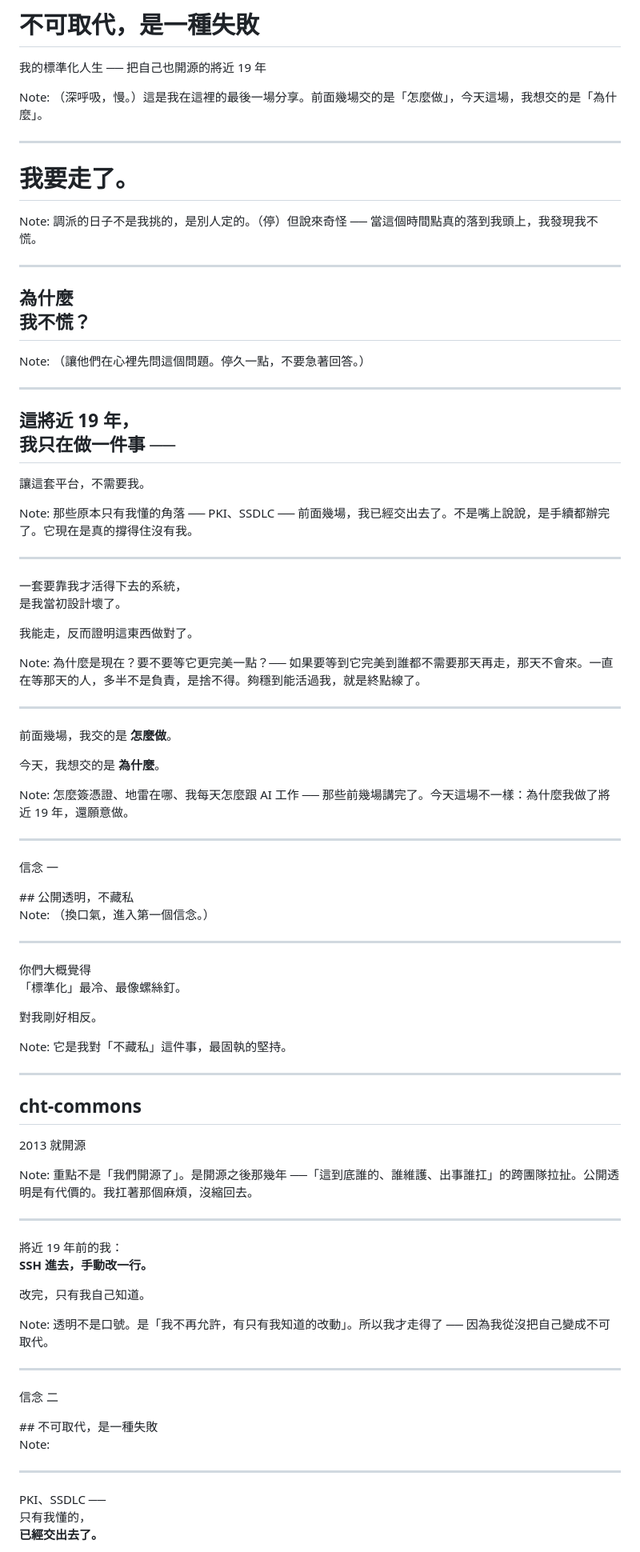
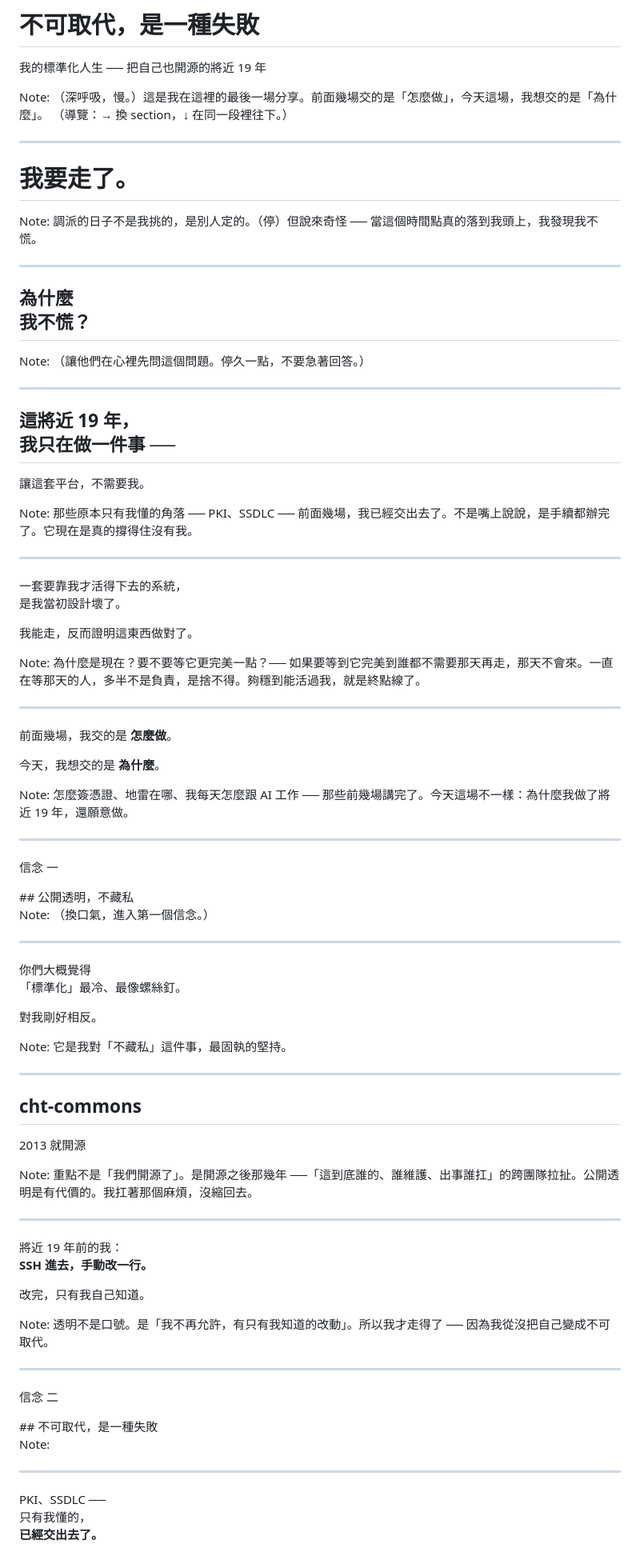
Before and after one commit to tan9/standardized-life, a Markdown page: docs/slides.md, the part around one of its changes. Shown at 80% size. Rendered like a GitHub page.

```diff
--- a/docs/slides.md
+++ b/docs/slides.md
@@ -5,6 +5,7 @@
 
 Note:
 （深呼吸，慢。）這是我在這裡的最後一場分享。前面幾場交的是「怎麼做」，今天這場，我想交的是「為什麼」。
+（導覽：→ 換 section，↓ 在同一段裡往下。）
 
 ---
 
@@ -13,14 +14,14 @@ Note:
 Note:
 調派的日子不是我挑的，是別人定的。（停）但說來奇怪 ── 當這個時間點真的落到我頭上，我發現我不慌。
 
----
+----
 
 ## 為什麼<br>我不慌？
 
 Note:
 （讓他們在心裡先問這個問題。停久一點，不要急著回答。）
 
----
+----
 
 ## 這將近 19 年，<br>我只在做一件事 ──
 
@@ -29,7 +30,7 @@ Note:
 Note:
 那些原本只有我懂的角落 ── PKI、SSDLC ── 前面幾場，我已經交出去了。不是嘴上說說，是手續都辦完了。它現在是真的撐得住沒有我。
 
----
+----
 
 <!-- .slide: data-background-color="#0c0c0c" -->
 <p class="creed">一套要靠我才活得下去的系統，<br>是我當初設計壞了。</p>
@@ -39,7 +40,7 @@ Note:
 Note:
 為什麼是現在？要不要等它更完美一點？── 如果要等到它完美到誰都不需要那天再走，那天不會來。一直在等那天的人，多半不是負責，是捨不得。夠穩到能活過我，就是終點線了。
 
----
+----
 
 前面幾場，我交的是 **怎麼做**。
 
@@ -57,7 +58,7 @@ Note:
 Note:
 （換口氣，進入第一個信念。）
 
----
+----
 
 你們大概覺得<br>「標準化」最冷、最像螺絲釘。
 
@@ -66,7 +67,7 @@ Note:
 Note:
 它是我對「不藏私」這件事，最固執的堅持。
 
----
+----
 
 ## cht-commons
 
@@ -75,7 +76,7 @@ Note:
 Note:
 重點不是「我們開源了」。是開源之後那幾年 ──「這到底誰的、誰維護、出事誰扛」的跨團隊拉扯。公開透明是有代價的。我扛著那個麻煩，沒縮回去。
 
----
+----
 
 將近 19 年前的我：<br>**SSH 進去，手動改一行。**
 
@@ -92,7 +93,7 @@ Note:
 
 Note:
 
----
+----
 
 PKI、SSDLC ──<br>只有我懂的，<br>**已經交出去了。**
 
```
Also changed, not shown: other parts of docs/slides.md (+12 -12 lines).
